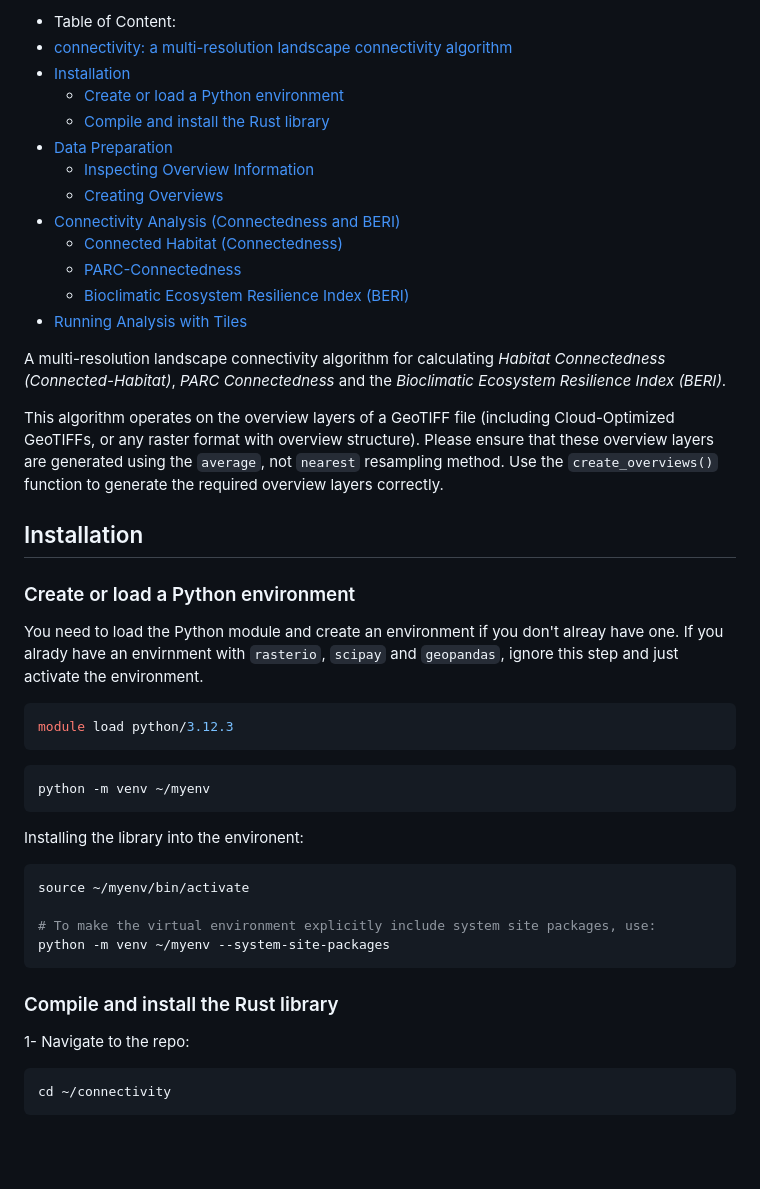
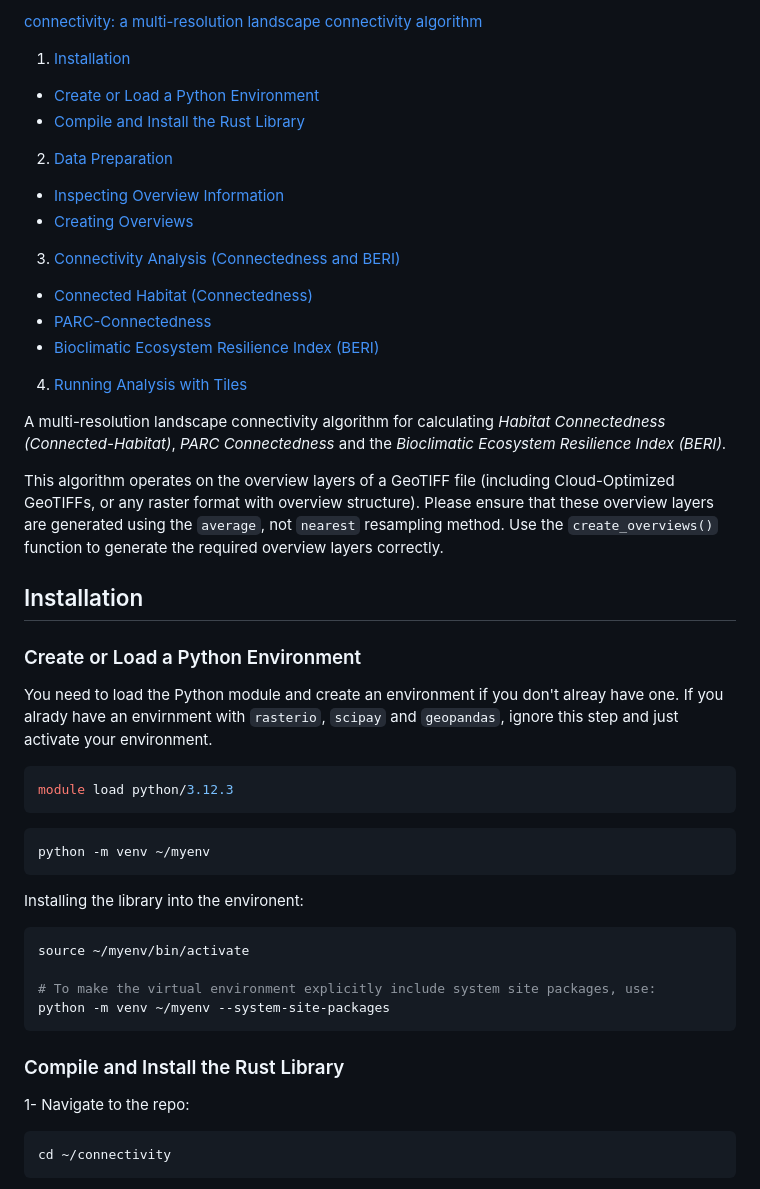
Before and after one commit to csiro/connectivity, a Markdown page: README.md, the part around one of its changes. GitHub-like rendering; blank space fills up the shorter version.

Commit message:
udpate readme

````diff
--- a/README.md
+++ b/README.md
@@ -2,25 +2,24 @@
 
-- Table of Content: <a name="top"></a>
-- [connectivity: a multi-resolution landscape connectivity algorithm](#connectivity-a-multi-resolution-landscape-connectivity-algorithm)
-- [Installation ](#installation-)
-  - [Create or load a Python environment ](#create-or-load-a-python-environment-)
-  - [Compile and install the Rust library ](#compile-and-install-the-rust-library-)
-- [Data Preparation ](#data-preparation-)
+[connectivity: a multi-resolution landscape connectivity algorithm](#connectivity-a-multi-resolution-landscape-connectivity-algorithm)
+1. [Installation ](#installation-)
+  - [Create or Load a Python Environment ](#create-or-load-a-python-environment-)
+  - [Compile and Install the Rust Library ](#compile-and-install-the-rust-library-)
+2. [Data Preparation ](#data-preparation-)
   - [Inspecting Overview Information ](#inspecting-overview-information-)
   - [Creating Overviews ](#creating-overviews-)
-- [Connectivity Analysis (Connectedness and BERI) ](#connectivity-analysis-connectedness-and-beri-)
+3. [Connectivity Analysis (Connectedness and BERI) ](#connectivity-analysis-connectedness-and-beri-)
   - [Connected Habitat (Connectedness) ](#connected-habitat-connectedness-)
   - [PARC-Connectedness ](#parc-connectedness-)
   - [Bioclimatic Ecosystem Resilience Index (BERI) ](#bioclimatic-ecosystem-resilience-index-beri-)
-- [Running Analysis with Tiles ](#running-analysis-with-tiles-)
+4. [Running Analysis with Tiles ](#running-analysis-with-tiles-)
 
 A multi-resolution landscape connectivity algorithm for calculating *Habitat Connectedness (Connected-Habitat)*, *PARC Connectedness* and the *Bioclimatic Ecosystem Resilience Index (BERI)*.
 
 This algorithm operates on the overview layers of a GeoTIFF file (including Cloud-Optimized GeoTIFFs, or any raster format with overview structure). Please ensure that these overview layers are generated using the `average`, not `nearest` resampling method. Use the `create_overviews()` function to generate the required overview layers correctly.
 
 ## Installation <a name="install"></a>
-### Create or load a Python environment <a name="env"></a>
-You need to load the Python module and create an environment if you don't alreay have one. If you alrady have an envirnment with `rasterio`, `scipay` and `geopandas`, ignore this step and just activate the environment.
+### Create or Load a Python Environment <a name="env"></a>
+You need to load the Python module and create an environment if you don't alreay have one. If you alrady have an envirnment with `rasterio`, `scipay` and `geopandas`, ignore this step and just activate your environment.
 
 ```bash
 module load python/3.12.3
@@ -38,7 +37,7 @@ source ~/myenv/bin/activate
 python -m venv ~/myenv --system-site-packages
 ```
 
-### Compile and install the Rust library <a name="rust"></a>
+### Compile and Install the Rust Library <a name="rust"></a>
 
 1- Navigate to the repo:
 ```bash
````
Also changed, not shown: other parts of README.md (+1 -1 lines).
